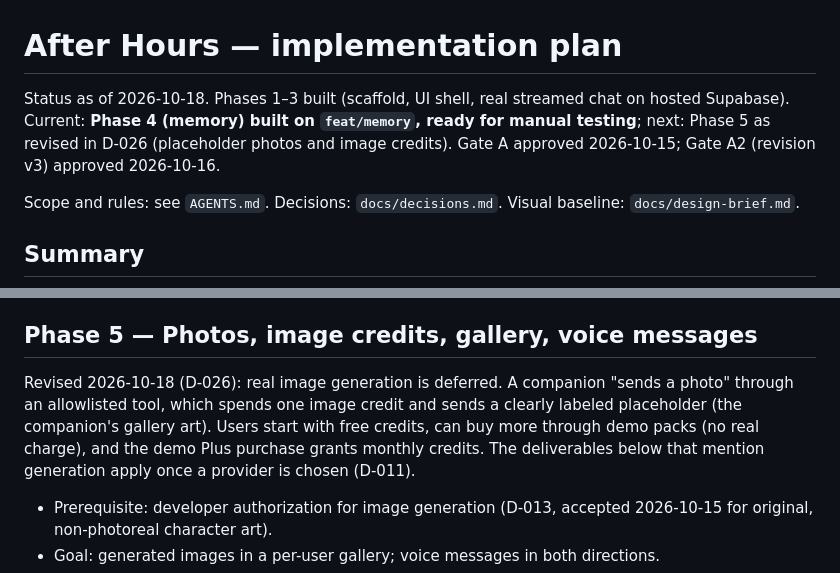
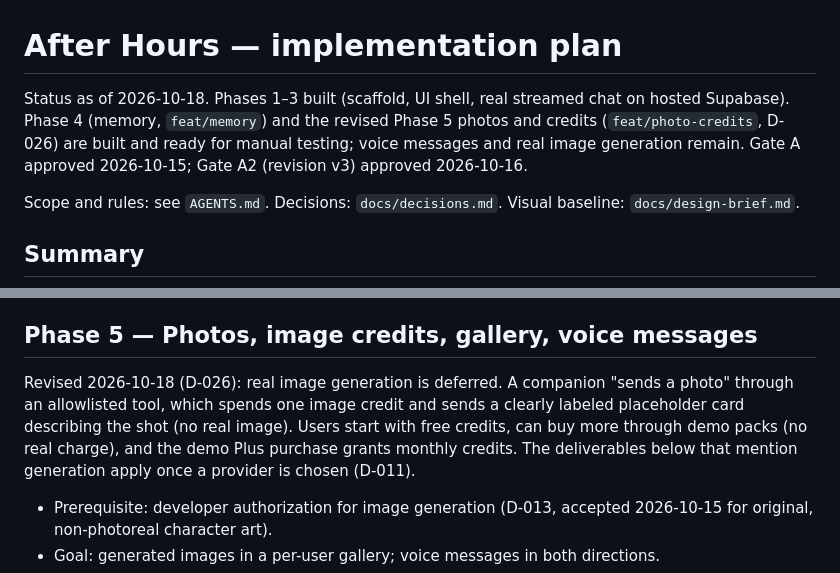
Before and after one commit to jayamartinez/after-hours, a Markdown page: docs/implementation-plan.md, 2 parts joined by grey strips. Drawn GitHub-style.

```diff
--- a/docs/implementation-plan.md
+++ b/docs/implementation-plan.md
@@ -1,6 +1,6 @@
 # After Hours — implementation plan
 
-Status as of 2026-10-18. Phases 1–3 built (scaffold, UI shell, real streamed chat on hosted Supabase). Current: **Phase 4 (memory) built on `feat/memory`, ready for manual testing**; next: Phase 5 as revised in D-026 (placeholder photos and image credits). Gate A approved 2026-10-15; Gate A2 (revision v3) approved 2026-10-16.
+Status as of 2026-10-18. Phases 1–3 built (scaffold, UI shell, real streamed chat on hosted Supabase). Phase 4 (memory, `feat/memory`) and the revised Phase 5 photos and credits (`feat/photo-credits`, D-026) are built and ready for manual testing; voice messages and real image generation remain. Gate A approved 2026-10-15; Gate A2 (revision v3) approved 2026-10-16.
 
 Scope and rules: see `AGENTS.md`. Decisions: `docs/decisions.md`. Visual baseline: `docs/design-brief.md`.
 
@@ -92,7 +92,7 @@ Status: **done**
 
 ## Phase 5 — Photos, image credits, gallery, voice messages
 
-Revised 2026-10-18 (D-026): real image generation is deferred. A companion "sends a photo" through an allowlisted tool, which spends one image credit and sends a clearly labeled placeholder (the companion's gallery art). Users start with free credits, can buy more through demo packs (no real charge), and the demo Plus purchase grants monthly credits. The deliverables below that mention generation apply once a provider is chosen (D-011).
+Revised 2026-10-18 (D-026): real image generation is deferred. A companion "sends a photo" through an allowlisted tool, which spends one image credit and sends a clearly labeled placeholder card describing the shot (no real image). Users start with free credits, can buy more through demo packs (no real charge), and the demo Plus purchase grants monthly credits. The deliverables below that mention generation apply once a provider is chosen (D-011).
 
 - Prerequisite: developer authorization for image generation (D-013, accepted 2026-10-15 for original, non-photoreal character art).
 - Goal: generated images in a per-user gallery; voice messages in both directions.
```
Also changed, not shown: docs/architecture.md (+14 -5 lines), docs/decisions.md (+2 -1 lines).
